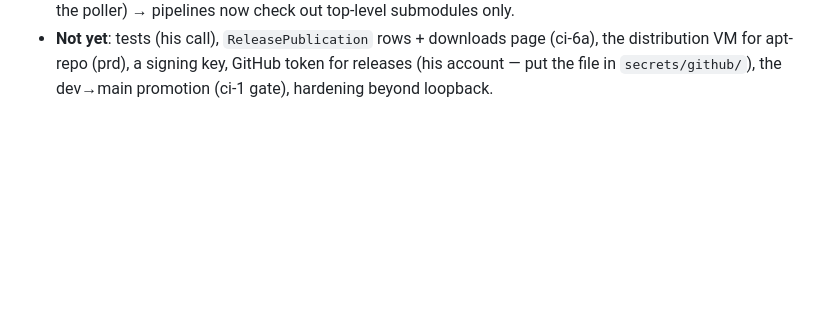
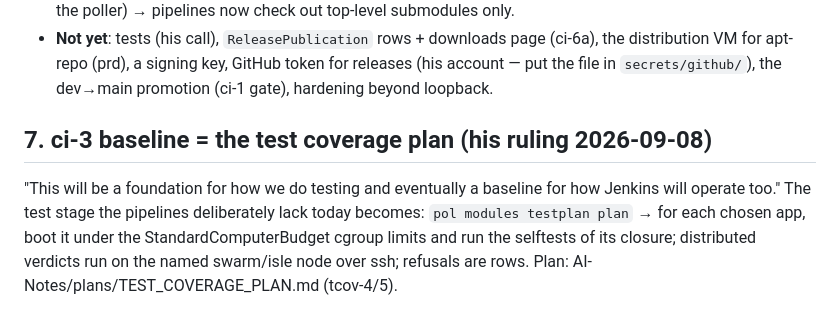
Before and after one commit to dausume/polari-suite, a Markdown page: AI-Notes/plans/CICD_PIPELINE_PLAN.md, the part around the change. Rendered like a GitHub page; blank space fills up the shorter version.

```diff
--- a/AI-Notes/plans/CICD_PIPELINE_PLAN.md
+++ b/AI-Notes/plans/CICD_PIPELINE_PLAN.md
@@ -519,3 +519,12 @@ classic vs skip; D11 which paid stores (Apple/Google/Microsoft) if any.
   (ci-6a), the distribution VM for apt-repo (prd), a signing key, GitHub
   token for releases (his account — put the file in `secrets/github/`),
   the dev→main promotion (ci-1 gate), hardening beyond loopback.
+
+## 7. ci-3 baseline = the test coverage plan (his ruling 2026-09-08)
+"This will be a foundation for how we do testing and eventually a
+baseline for how Jenkins will operate too." The test stage the
+pipelines deliberately lack today becomes: `pol modules testplan plan`
+→ for each chosen app, boot it under the StandardComputerBudget cgroup
+limits and run the selftests of its closure; distributed verdicts run on
+the named swarm/isle node over ssh; refusals are rows. Plan:
+AI-Notes/plans/TEST_COVERAGE_PLAN.md (tcov-4/5).
```
Also changed, not shown: AI-Notes/plans/TEST_COVERAGE_PLAN.md (added, +103 -0 lines).
